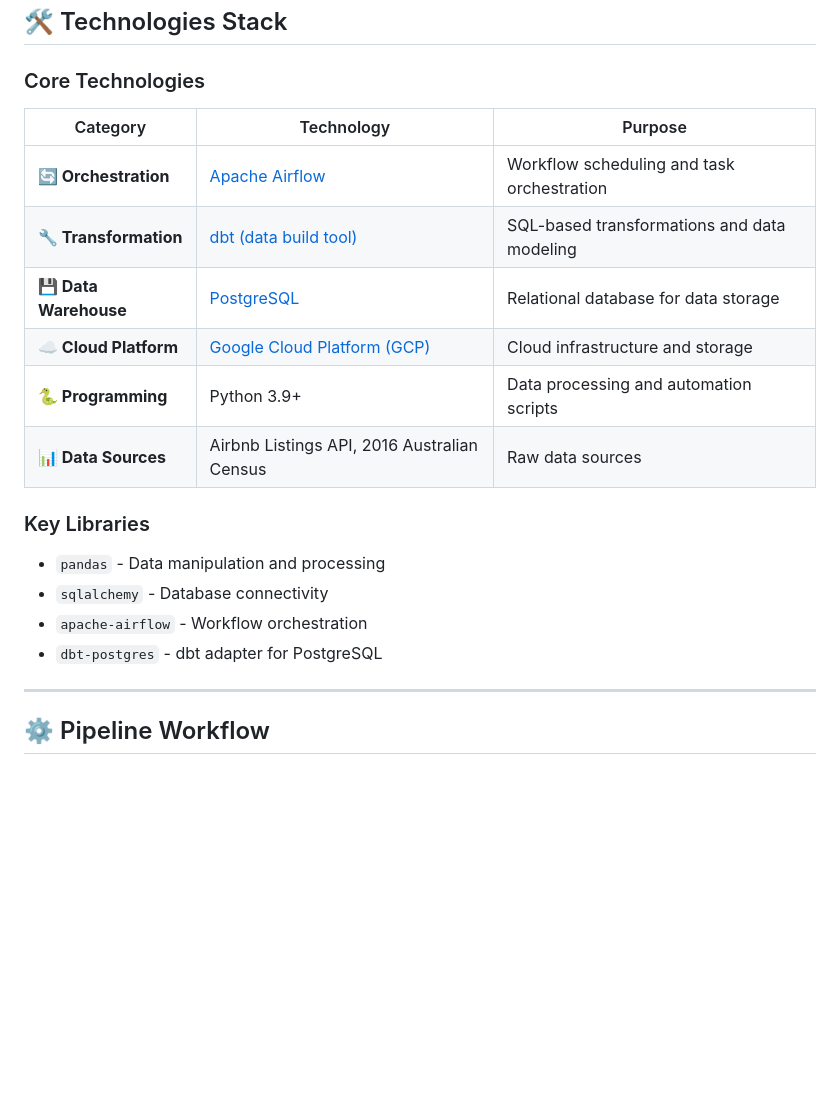
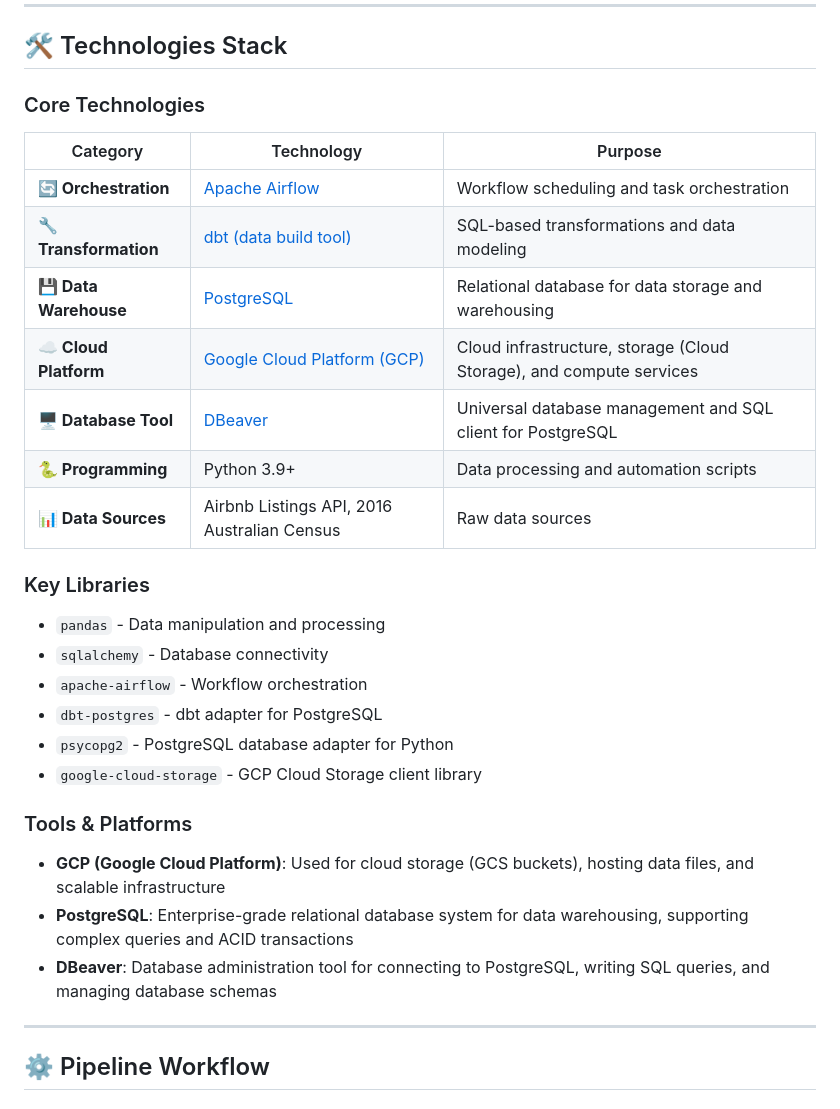
Before and after one commit to SatyamPalkar/Airbnb-Census-Data-Integration-Pipeline, a Markdown page: README.md, the part around the change printed below. Drawn GitHub-style; blank space fills up the shorter version.

```diff
--- a/README.md
+++ b/README.md
@@ -92,8 +92,9 @@ This pipeline implements the **Medallion Architecture** pattern, organizing data
 |----------|-----------|---------|
 | **🔄 Orchestration** | [Apache Airflow](https://airflow.apache.org/) | Workflow scheduling and task orchestration |
 | **🔧 Transformation** | [dbt (data build tool)](https://www.getdbt.com/) | SQL-based transformations and data modeling |
-| **💾 Data Warehouse** | [PostgreSQL](https://www.postgresql.org/) | Relational database for data storage |
-| **☁️ Cloud Platform** | [Google Cloud Platform (GCP)](https://cloud.google.com/) | Cloud infrastructure and storage |
+| **💾 Data Warehouse** | [PostgreSQL](https://www.postgresql.org/) | Relational database for data storage and warehousing |
+| **☁️ Cloud Platform** | [Google Cloud Platform (GCP)](https://cloud.google.com/) | Cloud infrastructure, storage (Cloud Storage), and compute services |
+| **🖥️ Database Tool** | [DBeaver](https://dbeaver.io/) | Universal database management and SQL client for PostgreSQL |
 | **🐍 Programming** | Python 3.9+ | Data processing and automation scripts |
 | **📊 Data Sources** | Airbnb Listings API, 2016 Australian Census | Raw data sources |
 
@@ -103,6 +104,14 @@ This pipeline implements the **Medallion Architecture** pattern, organizing data
 - `sqlalchemy` - Database connectivity
 - `apache-airflow` - Workflow orchestration
 - `dbt-postgres` - dbt adapter for PostgreSQL
+- `psycopg2` - PostgreSQL database adapter for Python
+- `google-cloud-storage` - GCP Cloud Storage client library
+
+### Tools & Platforms
+
+- **GCP (Google Cloud Platform)**: Used for cloud storage (GCS buckets), hosting data files, and scalable infrastructure
+- **PostgreSQL**: Enterprise-grade relational database system for data warehousing, supporting complex queries and ACID transactions
+- **DBeaver**: Database administration tool for connecting to PostgreSQL, writing SQL queries, and managing database schemas
 
 ---
 
```
Also changed, not shown: other parts of README.md (+38 -5 lines).
